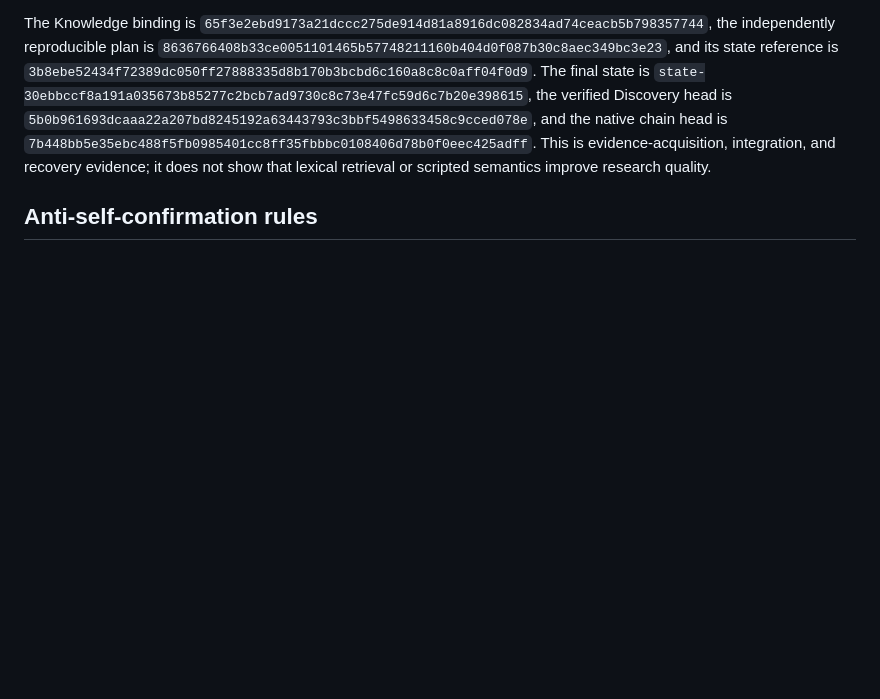
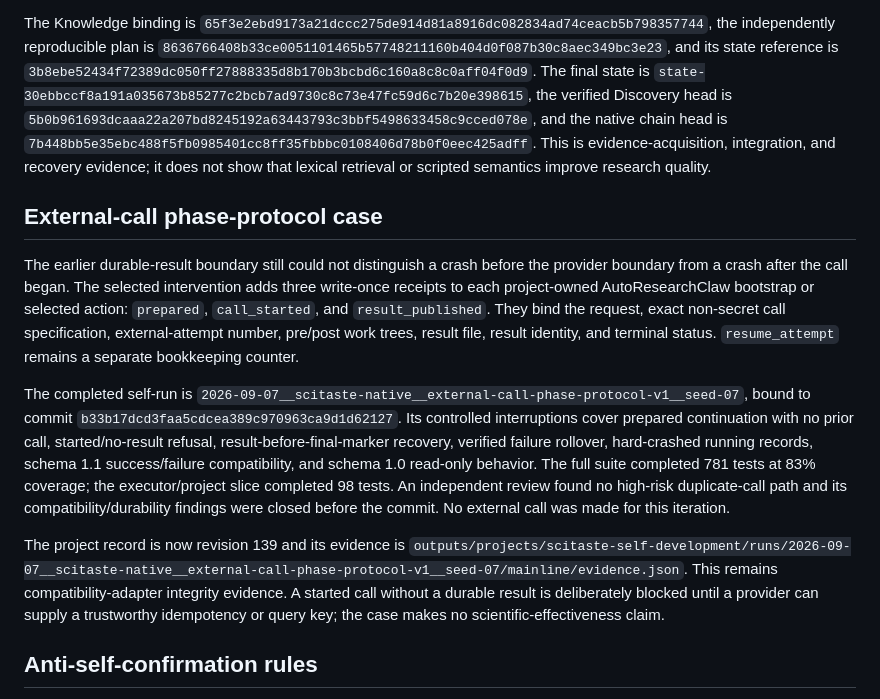
Before and after one commit to Dustzx/SciTaste, a Markdown page: docs/cases/SCITASTE_SELF_ITERATION.md, the part around the change. Drawn GitHub-style; blank space fills up the shorter version.

Commit message:
docs(case): record external call phase iteration

```diff
--- a/docs/cases/SCITASTE_SELF_ITERATION.md
+++ b/docs/cases/SCITASTE_SELF_ITERATION.md
@@ -367,6 +367,33 @@ and the native chain head is
 This is evidence-acquisition, integration, and recovery evidence; it does not
 show that lexical retrieval or scripted semantics improve research quality.
 
+## External-call phase-protocol case
+
+The earlier durable-result boundary still could not distinguish a crash before
+the provider boundary from a crash after the call began. The selected
+intervention adds three write-once receipts to each project-owned
+AutoResearchClaw bootstrap or selected action: `prepared`, `call_started`, and
+`result_published`. They bind the request, exact non-secret call specification,
+external-attempt number, pre/post work trees, result file, result identity, and
+terminal status. `resume_attempt` remains a separate bookkeeping counter.
+
+The completed self-run is
+`2026-09-07__scitaste-native__external-call-phase-protocol-v1__seed-07`, bound
+to commit `b33b17dcd3faa5cdcea389c970963ca9d1d62127`. Its controlled interruptions
+cover prepared continuation with no prior call, started/no-result refusal,
+result-before-final-marker recovery, verified failure rollover, hard-crashed
+running records, schema 1.1 success/failure compatibility, and schema 1.0
+read-only behavior. The full suite completed 781 tests at 83% coverage; the
+executor/project slice completed 98 tests. An independent review found no
+high-risk duplicate-call path and its compatibility/durability findings were
+closed before the commit. No external call was made for this iteration.
+
+The project record is now revision 139 and its evidence is
+`outputs/projects/scitaste-self-development/runs/2026-09-07__scitaste-native__external-call-phase-protocol-v1__seed-07/mainline/evidence.json`.
+This remains compatibility-adapter integrity evidence. A started call without a
+durable result is deliberately blocked until a provider can supply a trustworthy
+idempotency or query key; the case makes no scientific-effectiveness claim.
+
 ## Anti-self-confirmation rules
 
 - Self-iteration cases are excluded from headline Phase 8 effectiveness scores.
```
